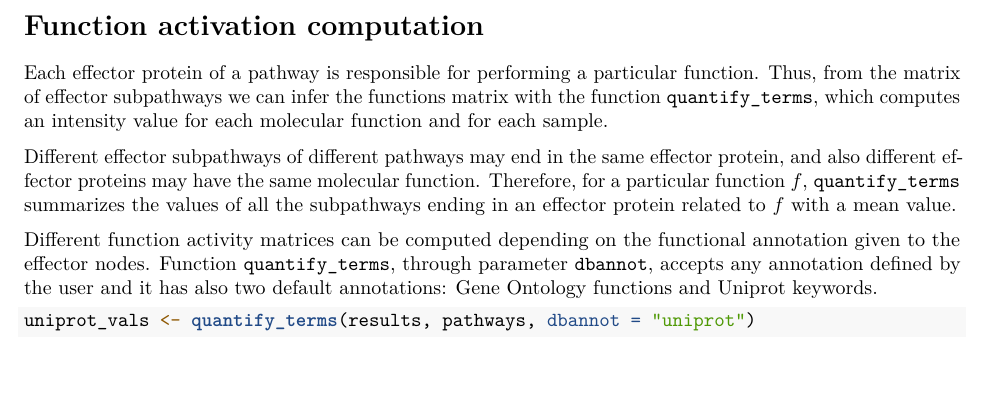
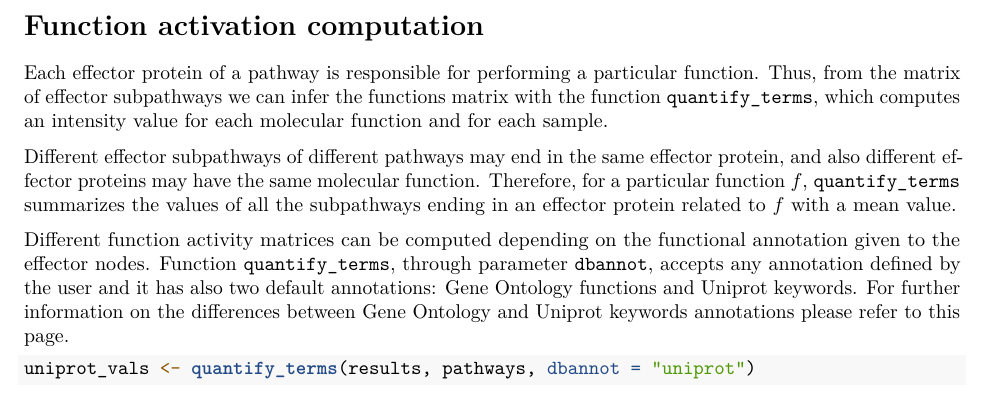
Before and after one commit to babelomics/hipathia, an R Markdown document (vignettes/hipathia-vignette.Rmd): part of page 14 of 21, cut so that both start at the same text, the shorter picture padded with empty space. Rendered offline with R 4.5, knitr and Pandoc, then LaTeX, with nearby package versions; drawn as R Markdown's standard PDF in place of the format the file asks for; some code elsewhere in the file could not run offline.

Commit message:
minor adding to vignette

````diff
--- a/vignettes/hipathia-vignette.Rmd
+++ b/vignettes/hipathia-vignette.Rmd
@@ -521,7 +521,10 @@ Different function activity matrices can be computed depending on the
 functional annotation given to the effector nodes. Function `quantify_terms`,
 through parameter `dbannot`,
 accepts any annotation defined by the user and it has also two default
-annotations: Gene Ontology functions and Uniprot keywords.
+annotations: Gene Ontology functions and Uniprot keywords. For further
+information on the differences between Gene Ontology and Uniprot keywords
+annotations please refer to
+[this page](https://www.uniprot.org/help/keywords_vs_go).
 
 ```{r, fig.show='hold'}
 uniprot_vals <- quantify_terms(results, pathways, dbannot = "uniprot")
````
